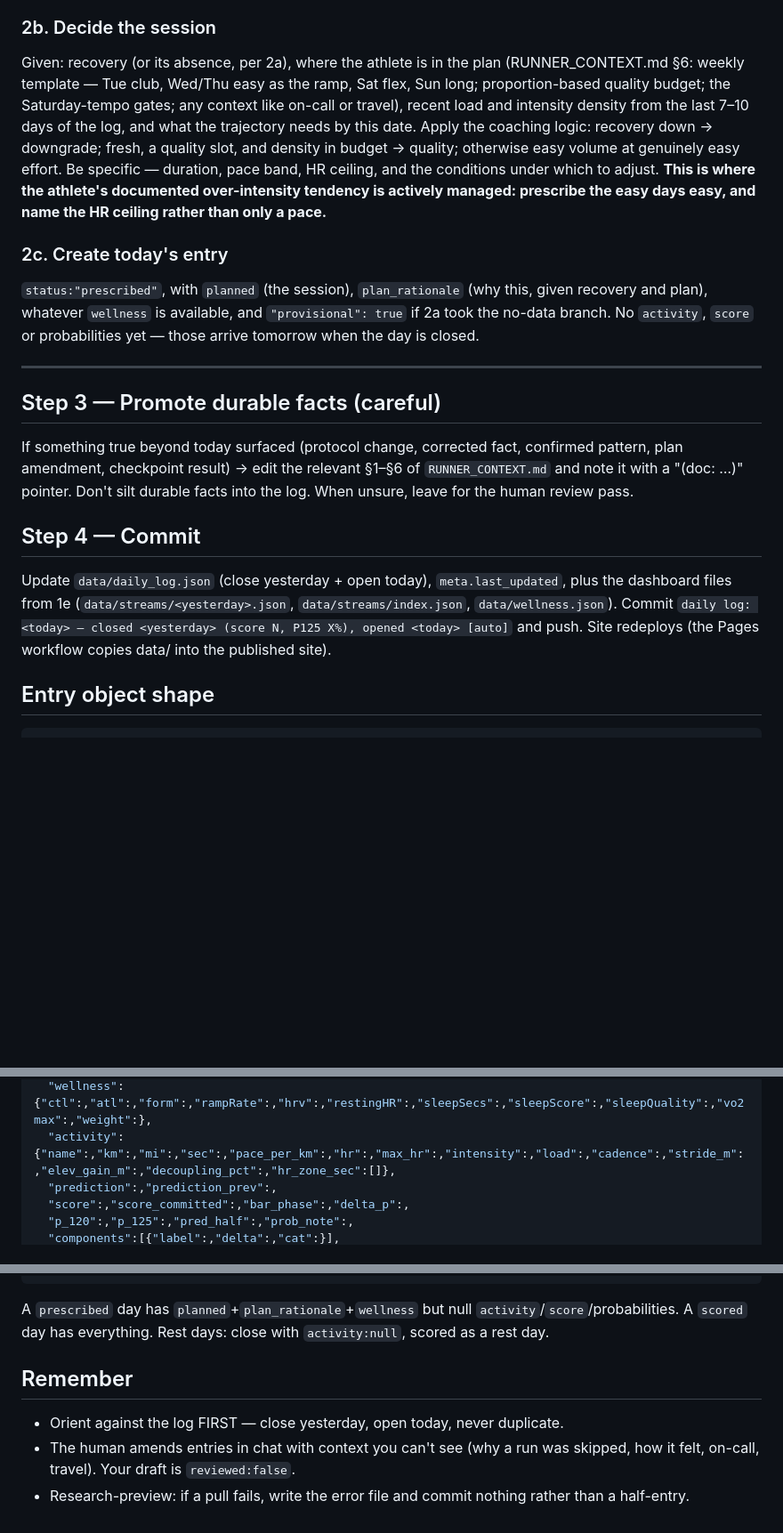
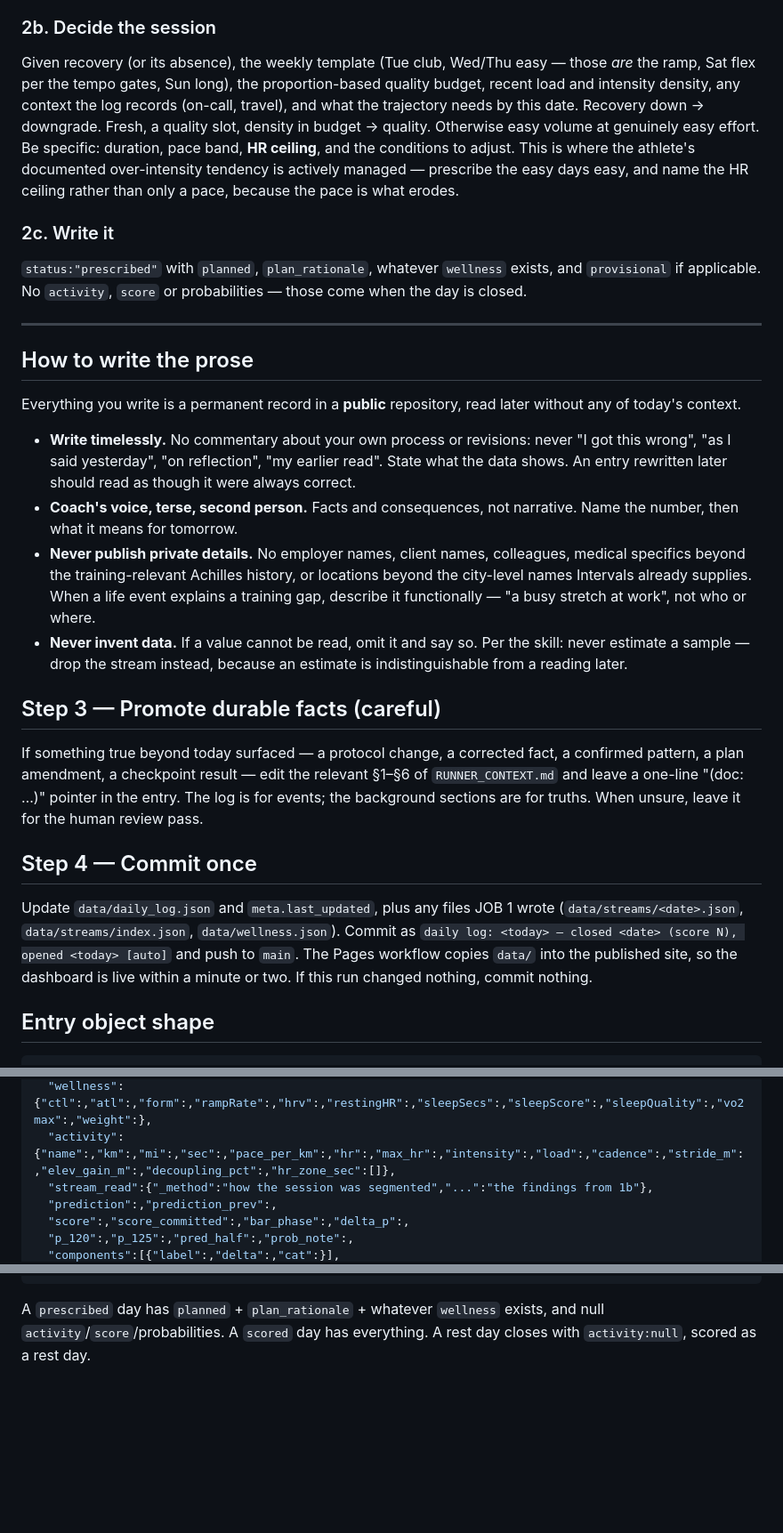
Before and after one commit to SamirRehm/half-marathon-training, a Markdown page: routine/DAILY_ROUTINE_PROMPT.md, 3 parts joined by grey strips. Shown at 89% size. Rendered like a GitHub page; blank space fills up the shorter version.

````diff
--- a/routine/DAILY_ROUTINE_PROMPT.md
+++ b/routine/DAILY_ROUTINE_PROMPT.md
@@ -71,17 +80,26 @@ Ask Intervals for today's Pacific-dated wellness row: sleep secs/score/quality,
 
 ### 2b. Decide the session
-Given: recovery (or its absence, per 2a), where the athlete is in the plan (RUNNER_CONTEXT.md §6: weekly template — Tue club, Wed/Thu easy as the ramp, Sat flex, Sun long; proportion-based quality budget; the Saturday-tempo gates; any context like on-call or travel), recent load and intensity density from the last 7–10 days of the log, and what the trajectory needs by this date. Apply the coaching logic: recovery down → downgrade; fresh, a quality slot, and density in budget → quality; otherwise easy volume at genuinely easy effort. Be specific — duration, pace band, HR ceiling, and the conditions under which to adjust. **This is where the athlete's documented over-intensity tendency is actively managed: prescribe the easy days easy, and name the HR ceiling rather than only a pace.**
+Given recovery (or its absence), the weekly template (Tue club, Wed/Thu easy — those *are* the ramp, Sat flex per the tempo gates, Sun long), the proportion-based quality budget, recent load and intensity density, any context the log records (on-call, travel), and what the trajectory needs by this date. Recovery down → downgrade. Fresh, a quality slot, density in budget → quality. Otherwise easy volume at genuinely easy effort. Be specific: duration, pace band, **HR ceiling**, and the conditions to adjust. This is where the athlete's documented over-intensity tendency is actively managed — prescribe the easy days easy, and name the HR ceiling rather than only a pace, because the pace is what erodes.
 
-### 2c. Create today's entry
-`status:"prescribed"`, with `planned` (the session), `plan_rationale` (why this, given recovery and plan), whatever `wellness` is available, and `"provisional": true` if 2a took the no-data branch. No `activity`, `score` or probabilities yet — those arrive tomorrow when the day is closed.
+### 2c. Write it
+`status:"prescribed"` with `planned`, `plan_rationale`, whatever `wellness` exists, and `provisional` if applicable. No `activity`, `score` or probabilities — those come when the day is closed.
 
 ---
 
+## How to write the prose
+
+Everything you write is a permanent record in a **public** repository, read later without any of today's context.
+
+- **Write timelessly.** No commentary about your own process or revisions: never "I got this wrong", "as I said yesterday", "on reflection", "my earlier read". State what the data shows. An entry rewritten later should read as though it were always correct.
+- **Coach's voice, terse, second person.** Facts and consequences, not narrative. Name the number, then what it means for tomorrow.
+- **Never publish private details.** No employer names, client names, colleagues, medical specifics beyond the training-relevant Achilles history, or locations beyond the city-level names Intervals already supplies. When a life event explains a training gap, describe it functionally — "a busy stretch at work", not who or where.
+- **Never invent data.** If a value cannot be read, omit it and say so. Per the skill: never estimate a sample — drop the stream instead, because an estimate is indistinguishable from a reading later.
+
 ## Step 3 — Promote durable facts (careful)
-If something true beyond today surfaced (protocol change, corrected fact, confirmed pattern, plan amendment, checkpoint result) → edit the relevant §1–§6 of `RUNNER_CONTEXT.md` and note it with a "(doc: …)" pointer. Don't silt durable facts into the log. When unsure, leave for the human review pass.
+If something true beyond today surfaced — a protocol change, a corrected fact, a confirmed pattern, a plan amendment, a checkpoint result — edit the relevant §1–§6 of `RUNNER_CONTEXT.md` and leave a one-line "(doc: …)" pointer in the entry. The log is for events; the background sections are for truths. When unsure, leave it for the human review pass.
 
-## Step 4 — Commit
-Update `data/daily_log.json` (close yesterday + open today), `meta.last_updated`, plus the dashboard files from 1e (`data/streams/<yesterday>.json`, `data/streams/index.json`, `data/wellness.json`). Commit `daily log: <today> — closed <yesterday> (score N, P125 X%), opened <today> [auto]` and push. Site redeploys (the Pages workflow copies data/ into the published site).
+## Step 4 — Commit once
+Update `data/daily_log.json` and `meta.last_updated`, plus any files JOB 1 wrote (`data/streams/<date>.json`, `data/streams/index.json`, `data/wellness.json`). Commit as `daily log: <today> — closed <date> (score N), opened <today> [auto]` and push to `main`. The Pages workflow copies `data/` into the published site, so the dashboard is live within a minute or two. If this run changed nothing, commit nothing.
 
 ## Entry object shape
 ```json
@@ -92,5 +109,6 @@ Update `data/daily_log.json` (close yesterday + open today), `meta.last_updated`
   "wellness":{"ctl":,"atl":,"form":,"rampRate":,"hrv":,"restingHR":,"sleepSecs":,"sleepScore":,"sleepQuality":,"vo2max":,"weight":},
   "activity":{"name":,"km":,"mi":,"sec":,"pace_per_km":,"hr":,"max_hr":,"intensity":,"load":,"cadence":,"stride_m":,"elev_gain_m":,"decoupling_pct":,"hr_zone_sec":[]},
+  "stream_read":{"_method":"how the session was segmented","...":"the findings from 1b"},
   "prediction":,"prediction_prev":,
   "score":,"score_committed":,"bar_phase":,"delta_p":,
   "p_120":,"p_125":,"pred_half":,"prob_note":,
@@ -99,8 +117,3 @@ Update `data/daily_log.json` (close yesterday + open today), `meta.last_updated`
 }
 ```
-A `prescribed` day has `planned`+`plan_rationale`+`wellness` but null `activity`/`score`/probabilities. A `scored` day has everything. Rest days: close with `activity:null`, scored as a rest day.
-
-## Remember
-- Orient against the log FIRST — close yesterday, open today, never duplicate.
-- The human amends entries in chat with context you can't see (why a run was skipped, how it felt, on-call, travel). Your draft is `reviewed:false`.
-- Research-preview: if a pull fails, write the error file and commit nothing rather than a half-entry.
+A `prescribed` day has `planned` + `plan_rationale` + whatever `wellness` exists, and null `activity`/`score`/probabilities. A `scored` day has everything. A rest day closes with `activity:null`, scored as a rest day.
````
Also changed, not shown: other parts of routine/DAILY_ROUTINE_PROMPT.md (+57 -49 lines), routine/ROUTINE_SETUP.md (+13 -4 lines).
